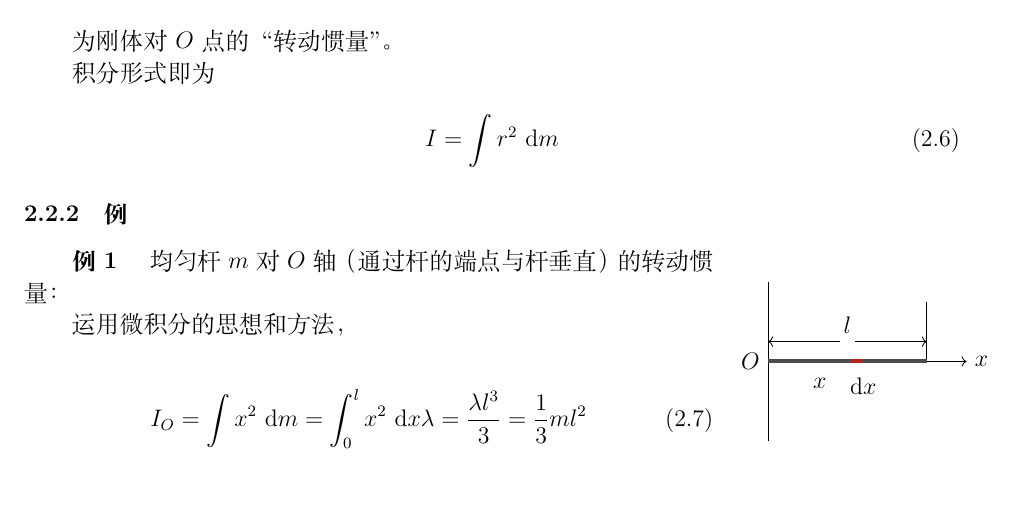
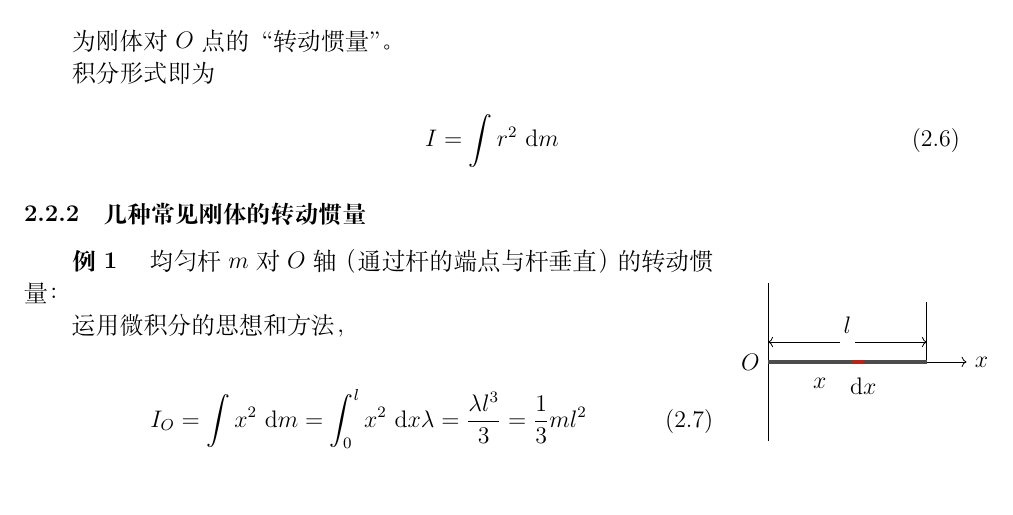
Before and after one commit to WHULai/Curriculums, a LaTeX document (University Physics/Chapter 04 Notes.tex): part of page 6 of 9, cut so that both start at the same text. Compiled offline with XeLaTeX.

Commit message:
Change a subsubsection name in University Physics/Chapter 04 Notes

```diff
--- a/University Physics/Chapter 04 Notes.tex
+++ b/University Physics/Chapter 04 Notes.tex
@@ -392,7 +392,7 @@
         I=\int r^2 \mathrm{~d} m
     \end{equation}
 
-\subsubsection{例}
+\subsubsection{几种常见刚体的转动惯量}
 
     \begin{wrapfigure}{r}{4cm}
         \centering
```
Also changed, not shown: University Physics/Chapter 04 Notes.pdf.
